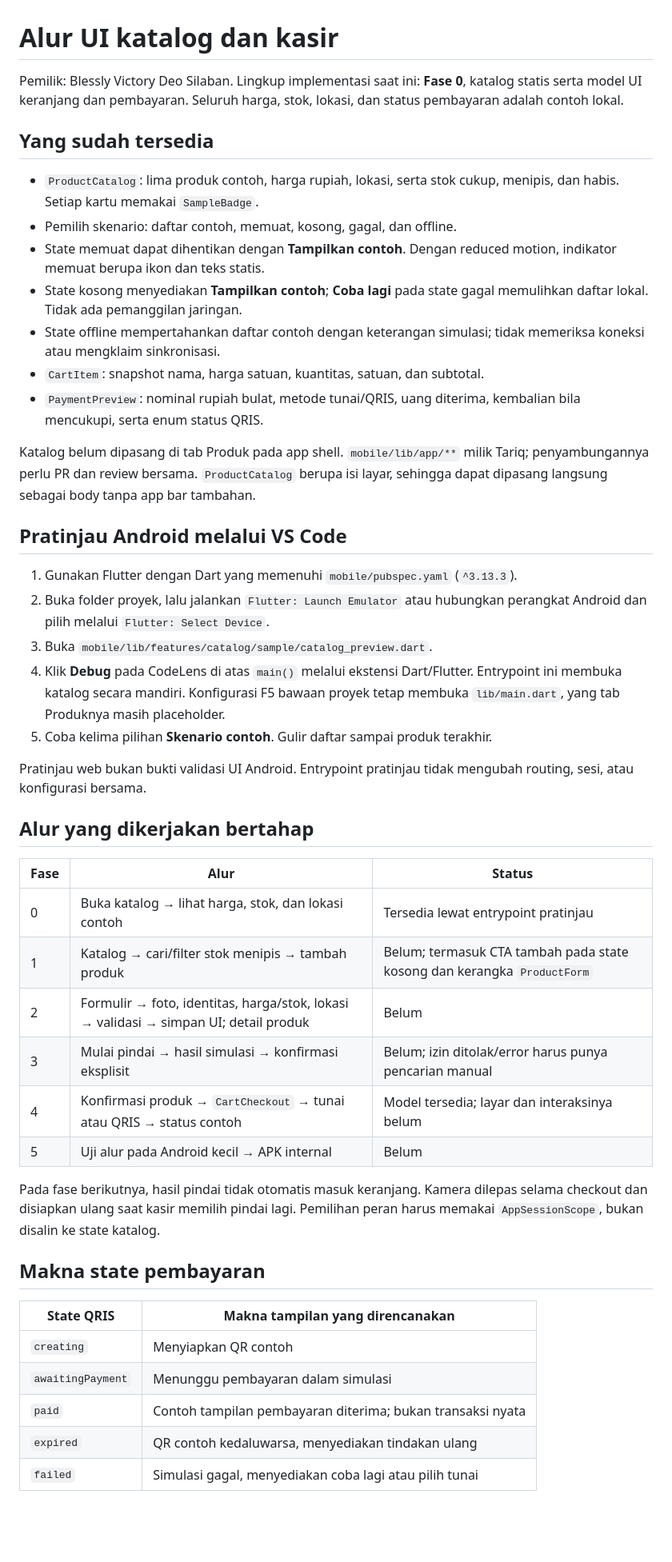
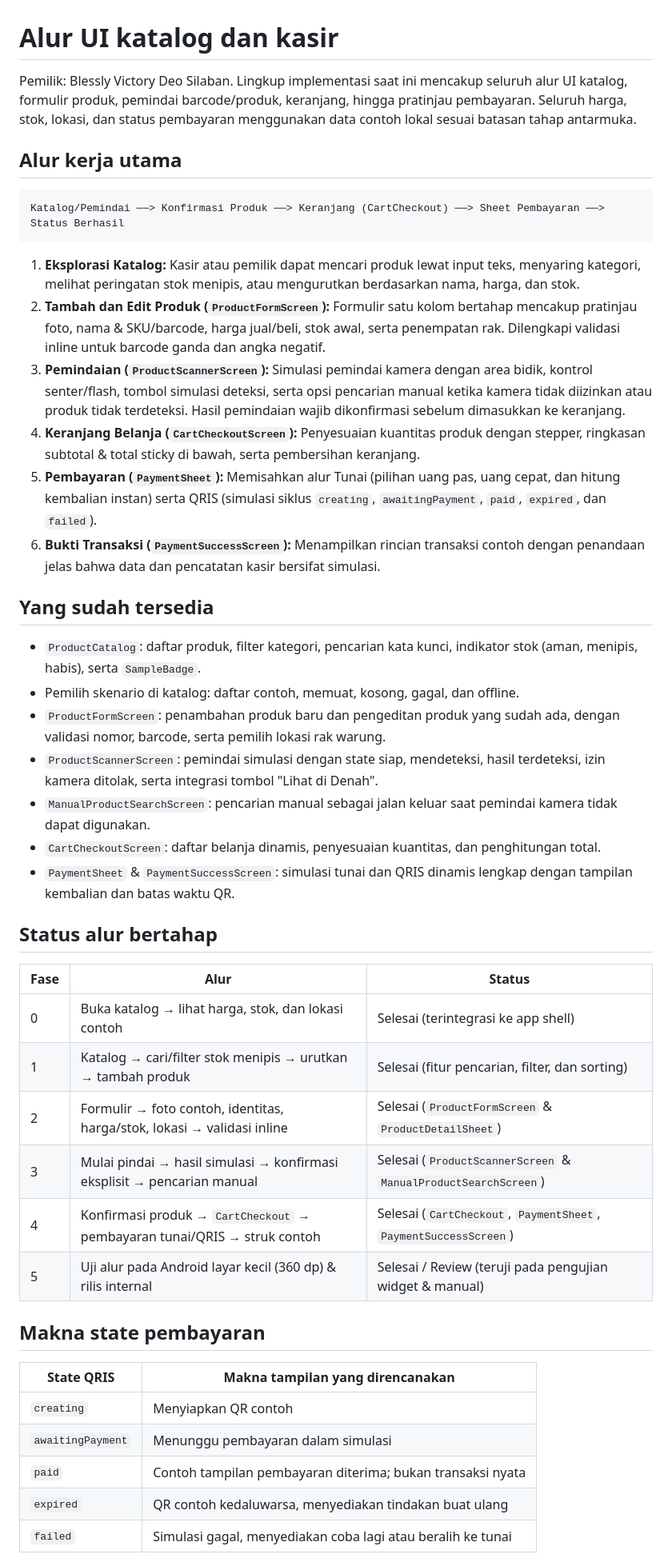
Before and after one commit to ZeaLIsHere/ryangunshop, a Markdown page: docs/ui-flow.md, the part around one of its changes. Shown at 80% size. Rendered like a GitHub page; blank space fills up the shorter version.

Commit message:
perbarui dokumentasi alur transaksi dan status fase di ui-flow

````diff
--- a/docs/ui-flow.md
+++ b/docs/ui-flow.md
@@ -1,56 +1,59 @@
 # Alur UI katalog dan kasir
 
-Pemilik: Blessly Victory Deo Silaban. Lingkup implementasi saat ini: **Fase 0**,
-katalog statis serta model UI keranjang dan pembayaran. Seluruh harga, stok,
-lokasi, dan status pembayaran adalah contoh lokal.
+Pemilik: Blessly Victory Deo Silaban. Lingkup implementasi saat ini mencakup seluruh alur UI
+katalog, formulir produk, pemindai barcode/produk, keranjang, hingga pratinjau pembayaran.
+Seluruh harga, stok, lokasi, dan status pembayaran menggunakan data contoh lokal sesuai
+batasan tahap antarmuka.
+
+## Alur kerja utama
+
+```text
+Katalog/Pemindai ──> Konfirmasi Produk ──> Keranjang (CartCheckout) ──> Sheet Pembayaran ──> Status Berhasil
+```
+
+1. **Eksplorasi Katalog:** Kasir atau pemilik dapat mencari produk lewat input teks,
+   menyaring kategori, melihat peringatan stok menipis, atau mengurutkan berdasarkan nama,
+   harga, dan stok.
+2. **Tambah dan Edit Produk (`ProductFormScreen`):** Formulir satu kolom bertahap mencakup
+   pratinjau foto, nama & SKU/barcode, harga jual/beli, stok awal, serta penempatan rak.
+   Dilengkapi validasi inline untuk barcode ganda dan angka negatif.
+3. **Pemindaian (`ProductScannerScreen`):** Simulasi pemindai kamera dengan area bidik,
+   kontrol senter/flash, tombol simulasi deteksi, serta opsi pencarian manual ketika
+   kamera tidak diizinkan atau produk tidak terdeteksi. Hasil pemindaian wajib dikonfirmasi
+   sebelum dimasukkan ke keranjang.
+4. **Keranjang Belanja (`CartCheckoutScreen`):** Penyesuaian kuantitas produk dengan stepper,
+   ringkasan subtotal & total sticky di bawah, serta pembersihan keranjang.
+5. **Pembayaran (`PaymentSheet`):** Memisahkan alur Tunai (pilihan uang pas, uang cepat,
+   dan hitung kembalian instan) serta QRIS (simulasi siklus `creating`, `awaitingPayment`,
+   `paid`, `expired`, dan `failed`).
+6. **Bukti Transaksi (`PaymentSuccessScreen`):** Menampilkan rincian transaksi contoh dengan
+   penandaan jelas bahwa data dan pencatatan kasir bersifat simulasi.
 
 ## Yang sudah tersedia
 
-- `ProductCatalog`: lima produk contoh, harga rupiah, lokasi, serta stok cukup,
-  menipis, dan habis. Setiap kartu memakai `SampleBadge`.
-- Pemilih skenario: daftar contoh, memuat, kosong, gagal, dan offline.
-- State memuat dapat dihentikan dengan **Tampilkan contoh**. Dengan reduced motion,
-  indikator memuat berupa ikon dan teks statis.
-- State kosong menyediakan **Tampilkan contoh**; **Coba lagi** pada state gagal
-  memulihkan daftar lokal. Tidak ada pemanggilan jaringan.
-- State offline mempertahankan daftar contoh dengan keterangan simulasi; tidak
-  memeriksa koneksi atau mengklaim sinkronisasi.
-- `CartItem`: snapshot nama, harga satuan, kuantitas, satuan, dan subtotal.
-- `PaymentPreview`: nominal rupiah bulat, metode tunai/QRIS, uang diterima,
-  kembalian bila mencukupi, serta enum status QRIS.
+- `ProductCatalog`: daftar produk, filter kategori, pencarian kata kunci, indikator stok
+  (aman, menipis, habis), serta `SampleBadge`.
+- Pemilih skenario di katalog: daftar contoh, memuat, kosong, gagal, dan offline.
+- `ProductFormScreen`: penambahan produk baru dan pengeditan produk yang sudah ada, dengan
+  validasi nomor, barcode, serta pemilih lokasi rak warung.
+- `ProductScannerScreen`: pemindai simulasi dengan state siap, mendeteksi, hasil terdeteksi,
+  izin kamera ditolak, serta integrasi tombol "Lihat di Denah".
+- `ManualProductSearchScreen`: pencarian manual sebagai jalan keluar saat pemindai kamera
+  tidak dapat digunakan.
+- `CartCheckoutScreen`: daftar belanja dinamis, penyesuaian kuantitas, dan penghitungan total.
+- `PaymentSheet` & `PaymentSuccessScreen`: simulasi tunai dan QRIS dinamis lengkap dengan
+  tampilan kembalian dan batas waktu QR.
 
-Katalog belum dipasang di tab Produk pada app shell. `mobile/lib/app/**` milik Tariq;
-penyambungannya perlu PR dan review bersama. `ProductCatalog` berupa isi layar,
-sehingga dapat dipasang langsung sebagai body tanpa app bar tambahan.
-
-## Pratinjau Android melalui VS Code
-
-1. Gunakan Flutter dengan Dart yang memenuhi `mobile/pubspec.yaml` (`^3.13.3`).
-2. Buka folder proyek, lalu jalankan `Flutter: Launch Emulator` atau hubungkan
-   perangkat Android dan pilih melalui `Flutter: Select Device`.
-3. Buka `mobile/lib/features/catalog/sample/catalog_preview.dart`.
-4. Klik **Debug** pada CodeLens di atas `main()` melalui ekstensi Dart/Flutter.
-   Entrypoint ini membuka katalog secara mandiri. Konfigurasi F5 bawaan proyek
-   tetap membuka `lib/main.dart`, yang tab Produknya masih placeholder.
-5. Coba kelima pilihan **Skenario contoh**. Gulir daftar sampai produk terakhir.
-
-Pratinjau web bukan bukti validasi UI Android. Entrypoint pratinjau tidak mengubah
-routing, sesi, atau konfigurasi bersama.
-
-## Alur yang dikerjakan bertahap
+## Status alur bertahap
 
 | Fase | Alur | Status |
 |---|---|---|
-| 0 | Buka katalog → lihat harga, stok, dan lokasi contoh | Tersedia lewat entrypoint pratinjau |
-| 1 | Katalog → cari/filter stok menipis → tambah produk | Belum; termasuk CTA tambah pada state kosong dan kerangka `ProductForm` |
-| 2 | Formulir → foto, identitas, harga/stok, lokasi → validasi → simpan UI; detail produk | Belum |
-| 3 | Mulai pindai → hasil simulasi → konfirmasi eksplisit | Belum; izin ditolak/error harus punya pencarian manual |
-| 4 | Konfirmasi produk → `CartCheckout` → tunai atau QRIS → status contoh | Model tersedia; layar dan interaksinya belum |
-| 5 | Uji alur pada Android kecil → APK internal | Belum |
-
-Pada fase berikutnya, hasil pindai tidak otomatis masuk keranjang. Kamera dilepas
-selama checkout dan disiapkan ulang saat kasir memilih pindai lagi. Pemilihan peran
-harus memakai `AppSessionScope`, bukan disalin ke state katalog.
+| 0 | Buka katalog → lihat harga, stok, dan lokasi contoh | Selesai (terintegrasi ke app shell) |
+| 1 | Katalog → cari/filter stok menipis → urutkan → tambah produk | Selesai (fitur pencarian, filter, dan sorting) |
+| 2 | Formulir → foto contoh, identitas, harga/stok, lokasi → validasi inline | Selesai (`ProductFormScreen` & `ProductDetailSheet`) |
+| 3 | Mulai pindai → hasil simulasi → konfirmasi eksplisit → pencarian manual | Selesai (`ProductScannerScreen` & `ManualProductSearchScreen`) |
+| 4 | Konfirmasi produk → `CartCheckout` → pembayaran tunai/QRIS → struk contoh | Selesai (`CartCheckout`, `PaymentSheet`, `PaymentSuccessScreen`) |
+| 5 | Uji alur pada Android layar kecil (360 dp) & rilis internal | Selesai / Review (teruji pada pengujian widget & manual) |
 
 ## Makna state pembayaran
 
@@ -59,6 +62,6 @@ harus memakai `AppSessionScope`, bukan disalin ke state katalog.
 | `creating` | Menyiapkan QR contoh |
 | `awaitingPayment` | Menunggu pembayaran dalam simulasi |
 | `paid` | Contoh tampilan pembayaran diterima; bukan transaksi nyata |
-| `expired` | QR contoh kedaluwarsa, menyediakan tindakan ulang |
-| `failed` | Simulasi gagal, menyediakan coba lagi atau pilih tunai |
+| `expired` | QR contoh kedaluwarsa, menyediakan tindakan buat ulang |
+| `failed` | Simulasi gagal, menyediakan coba lagi atau beralih ke tunai |
 
````
Also changed, not shown: other parts of docs/ui-flow.md (+4 -13 lines).
